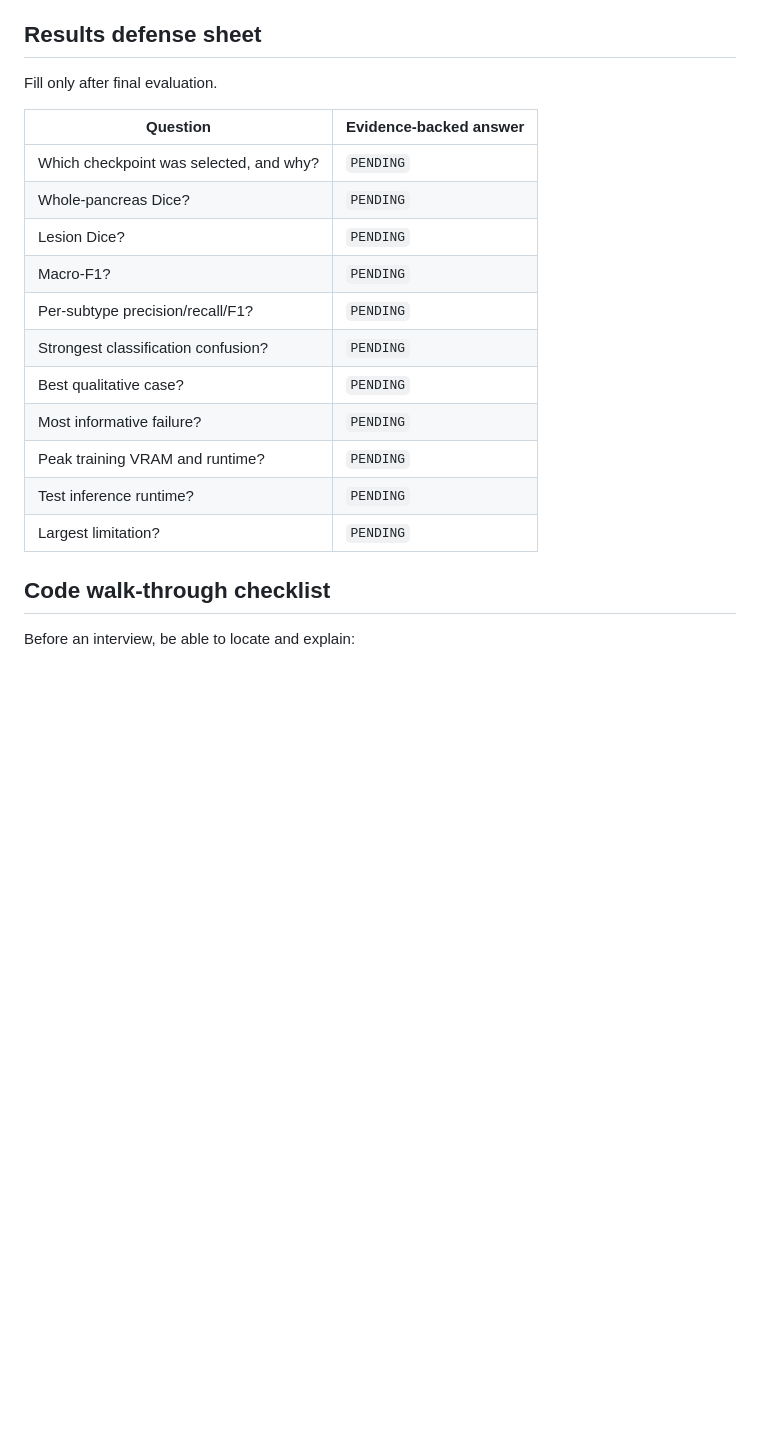
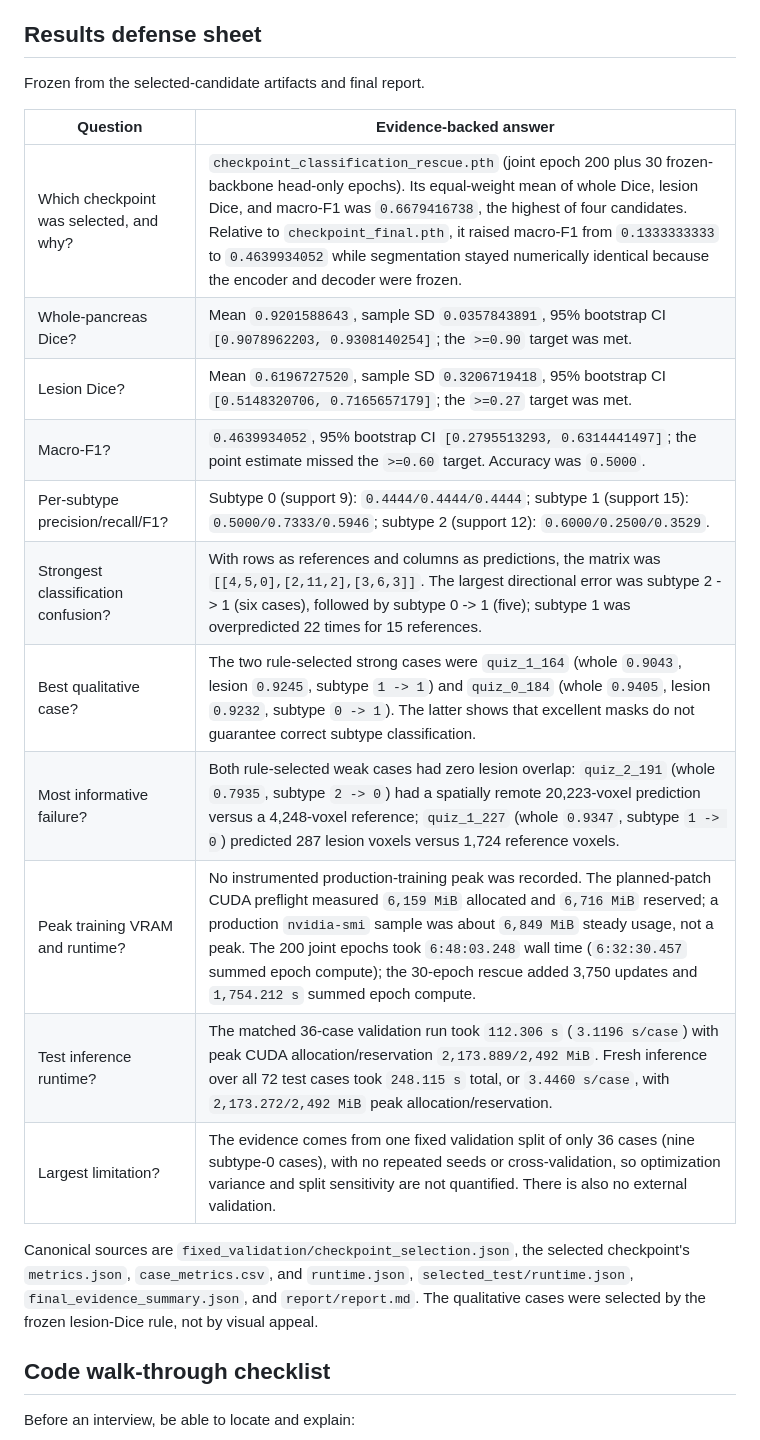
Before and after one commit to Amirfaham1/pancreas-multitask-nnunet, a Markdown page: docs/INTERVIEW_PREP.md, the part around one of its changes. Rendered like a GitHub page; blank space fills up the shorter version.

Commit message:
Complete evidence-backed interview guide

```diff
--- a/docs/INTERVIEW_PREP.md
+++ b/docs/INTERVIEW_PREP.md
@@ -153,21 +153,27 @@ Use the final facts from [AI_WORKFLOW.md](AI_WORKFLOW.md). A truthful concise an
 
 ## Results defense sheet
 
-Fill only after final evaluation.
+Frozen from the selected-candidate artifacts and final report.
 
 | Question | Evidence-backed answer |
 |---|---|
-| Which checkpoint was selected, and why? | `PENDING` |
-| Whole-pancreas Dice? | `PENDING` |
-| Lesion Dice? | `PENDING` |
-| Macro-F1? | `PENDING` |
-| Per-subtype precision/recall/F1? | `PENDING` |
-| Strongest classification confusion? | `PENDING` |
-| Best qualitative case? | `PENDING` |
-| Most informative failure? | `PENDING` |
-| Peak training VRAM and runtime? | `PENDING` |
-| Test inference runtime? | `PENDING` |
-| Largest limitation? | `PENDING` |
+| Which checkpoint was selected, and why? | `checkpoint_classification_rescue.pth` (joint epoch 200 plus 30 frozen-backbone head-only epochs). Its equal-weight mean of whole Dice, lesion Dice, and macro-F1 was `0.6679416738`, the highest of four candidates. Relative to `checkpoint_final.pth`, it raised macro-F1 from `0.1333333333` to `0.4639934052` while segmentation stayed numerically identical because the encoder and decoder were frozen. |
+| Whole-pancreas Dice? | Mean `0.9201588643`, sample SD `0.0357843891`, 95% bootstrap CI `[0.9078962203, 0.9308140254]`; the `>=0.90` target was met. |
+| Lesion Dice? | Mean `0.6196727520`, sample SD `0.3206719418`, 95% bootstrap CI `[0.5148320706, 0.7165657179]`; the `>=0.27` target was met. |
+| Macro-F1? | `0.4639934052`, 95% bootstrap CI `[0.2795513293, 0.6314441497]`; the point estimate missed the `>=0.60` target. Accuracy was `0.5000`. |
+| Per-subtype precision/recall/F1? | Subtype 0 (support 9): `0.4444/0.4444/0.4444`; subtype 1 (support 15): `0.5000/0.7333/0.5946`; subtype 2 (support 12): `0.6000/0.2500/0.3529`. |
+| Strongest classification confusion? | With rows as references and columns as predictions, the matrix was `[[4,5,0],[2,11,2],[3,6,3]]`. The largest directional error was subtype 2 -> 1 (six cases), followed by subtype 0 -> 1 (five); subtype 1 was overpredicted 22 times for 15 references. |
+| Best qualitative case? | The two rule-selected strong cases were `quiz_1_164` (whole `0.9043`, lesion `0.9245`, subtype `1 -> 1`) and `quiz_0_184` (whole `0.9405`, lesion `0.9232`, subtype `0 -> 1`). The latter shows that excellent masks do not guarantee correct subtype classification. |
+| Most informative failure? | Both rule-selected weak cases had zero lesion overlap: `quiz_2_191` (whole `0.7935`, subtype `2 -> 0`) had a spatially remote 20,223-voxel prediction versus a 4,248-voxel reference; `quiz_1_227` (whole `0.9347`, subtype `1 -> 0`) predicted 287 lesion voxels versus 1,724 reference voxels. |
+| Peak training VRAM and runtime? | No instrumented production-training peak was recorded. The planned-patch CUDA preflight measured `6,159 MiB` allocated and `6,716 MiB` reserved; a production `nvidia-smi` sample was about `6,849 MiB` steady usage, not a peak. The 200 joint epochs took `6:48:03.248` wall time (`6:32:30.457` summed epoch compute); the 30-epoch rescue added 3,750 updates and `1,754.212 s` summed epoch compute. |
+| Test inference runtime? | The matched 36-case validation run took `112.306 s` (`3.1196 s/case`) with peak CUDA allocation/reservation `2,173.889/2,492 MiB`. Fresh inference over all 72 test cases took `248.115 s` total, or `3.4460 s/case`, with `2,173.272/2,492 MiB` peak allocation/reservation. |
+| Largest limitation? | The evidence comes from one fixed validation split of only 36 cases (nine subtype-0 cases), with no repeated seeds or cross-validation, so optimization variance and split sensitivity are not quantified. There is also no external validation. |
+
+Canonical sources are `fixed_validation/checkpoint_selection.json`, the selected
+checkpoint's `metrics.json`, `case_metrics.csv`, and `runtime.json`,
+`selected_test/runtime.json`, `final_evidence_summary.json`, and
+`report/report.md`. The qualitative cases were selected by the frozen lesion-Dice
+rule, not by visual appeal.
 
 ## Code walk-through checklist
 
```
Also changed, not shown: other parts of docs/INTERVIEW_PREP.md (+3 -3 lines).
